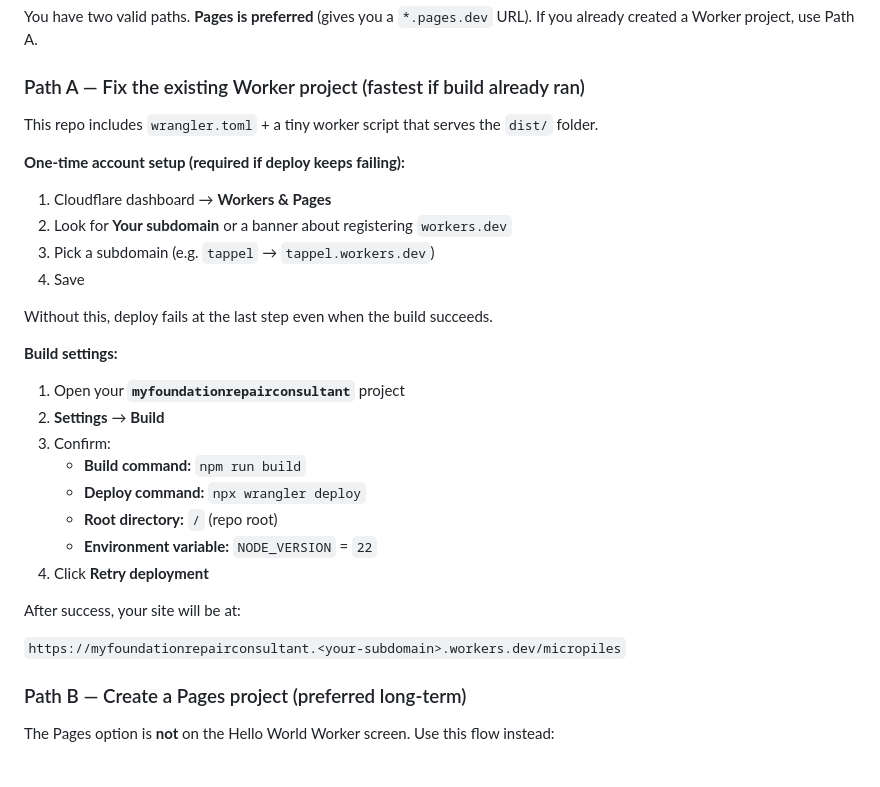
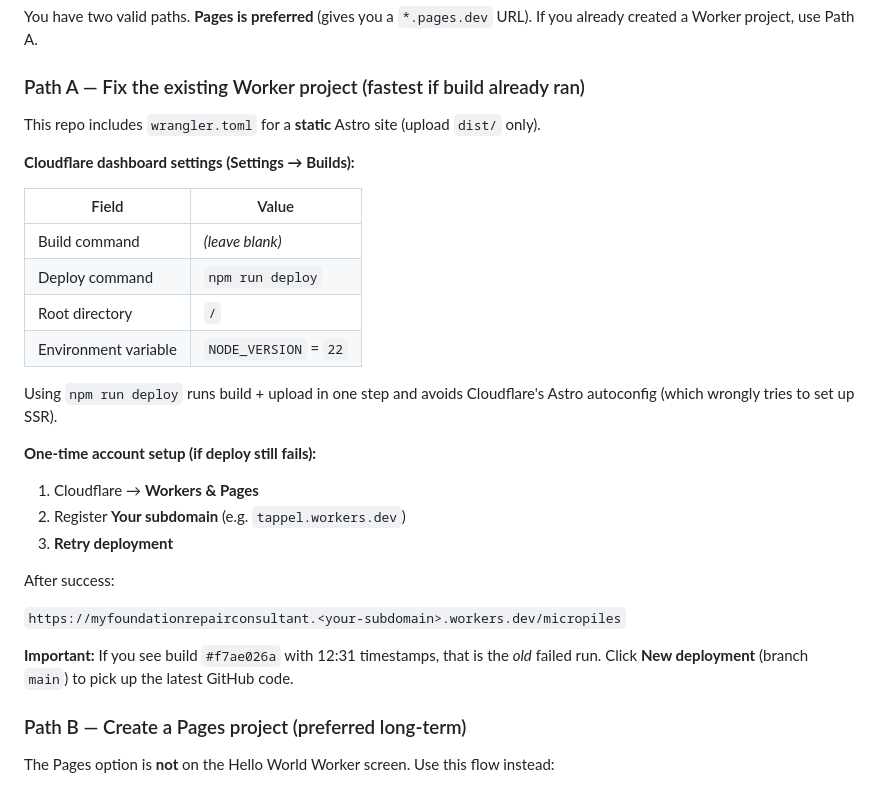
Before and after one commit to tappel003-byte/myfoundationrepairconsultant, a Markdown page: SETUP.md, the part around the change. GitHub-like rendering.

Commit message:
Document Cloudflare deploy settings to avoid autoconfig SSR

```diff
--- a/SETUP.md
+++ b/SETUP.md
@@ -30,31 +30,30 @@ You have two valid paths. **Pages is preferred** (gives you a `*.pages.dev` URL)
 
 ### Path A — Fix the existing Worker project (fastest if build already ran)
 
-This repo includes `wrangler.toml` + a tiny worker script that serves the `dist/` folder.
+This repo includes `wrangler.toml` for a **static** Astro site (upload `dist/` only).
 
-**One-time account setup (required if deploy keeps failing):**
+**Cloudflare dashboard settings (Settings → Builds):**
 
-1. Cloudflare dashboard → **Workers & Pages**
-2. Look for **Your subdomain** or a banner about registering `workers.dev`
-3. Pick a subdomain (e.g. `tappel` → `tappel.workers.dev`)
-4. Save
+| Field | Value |
+|-------|-------|
+| Build command | *(leave blank)* |
+| Deploy command | `npm run deploy` |
+| Root directory | `/` |
+| Environment variable | `NODE_VERSION` = `22` |
 
-Without this, deploy fails at the last step even when the build succeeds.
+Using `npm run deploy` runs build + upload in one step and avoids Cloudflare's Astro autoconfig (which wrongly tries to set up SSR).
 
-**Build settings:**
+**One-time account setup (if deploy still fails):**
 
-1. Open your **`myfoundationrepairconsultant`** project
-2. **Settings** → **Build**
-3. Confirm:
-   - **Build command:** `npm run build`
-   - **Deploy command:** `npx wrangler deploy`
-   - **Root directory:** `/` (repo root)
-   - **Environment variable:** `NODE_VERSION` = `22`
-4. Click **Retry deployment**
+1. Cloudflare → **Workers & Pages**
+2. Register **Your subdomain** (e.g. `tappel.workers.dev`)
+3. **Retry deployment**
 
-After success, your site will be at:
+After success:
 
 `https://myfoundationrepairconsultant.<your-subdomain>.workers.dev/micropiles`
+
+**Important:** If you see build `#f7ae026a` with 12:31 timestamps, that is the *old* failed run. Click **New deployment** (branch `main`) to pick up the latest GitHub code.
 
 ### Path B — Create a Pages project (preferred long-term)
 
```
